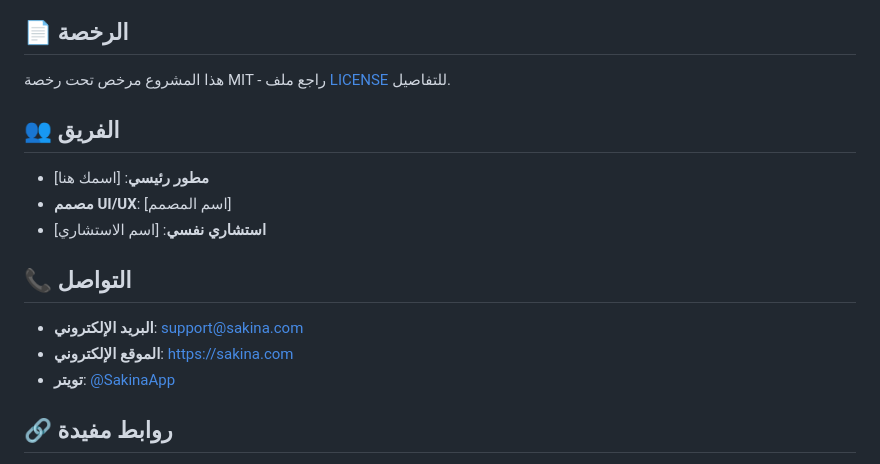
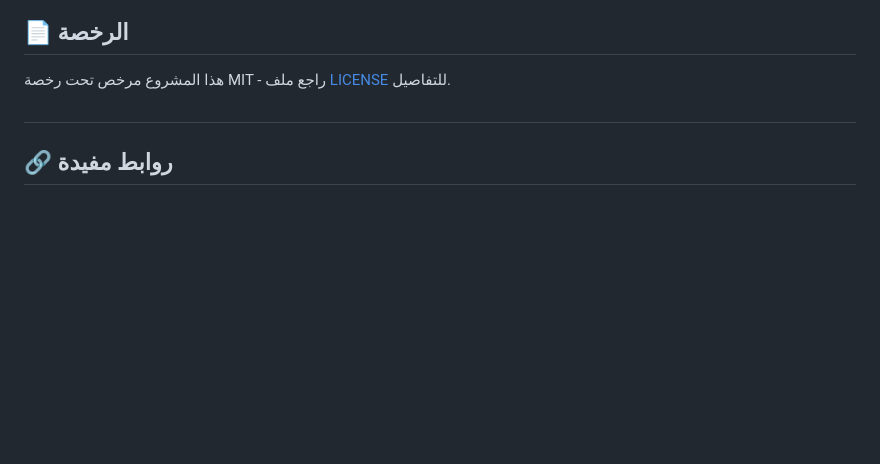
Before and after one commit to reda194/Sakina, a Markdown page: sakina_app/README.md, the part around the change. Rendered like a GitHub page; blank space fills up the shorter version.

```diff
--- a/sakina_app/README.md
+++ b/sakina_app/README.md
@@ -208,18 +208,7 @@ flutter analyze
 
 هذا المشروع مرخص تحت رخصة MIT - راجع ملف [LICENSE](LICENSE) للتفاصيل.
 
-## 👥 الفريق
-
-- **مطور رئيسي**: [اسمك هنا]
-- **مصمم UI/UX**: [اسم المصمم]
-- **استشاري نفسي**: [اسم الاستشاري]
-
-## 📞 التواصل
-
-- **البريد الإلكتروني**: support@sakina.com
-- **الموقع الإلكتروني**: https://sakina.com
-- **تويتر**: [@SakinaApp](https://twitter.com/SakinaApp)
-
+##
 ## 🔗 روابط مفيدة
 
 - [دليل المستخدم](docs/user-guide.md)
```
